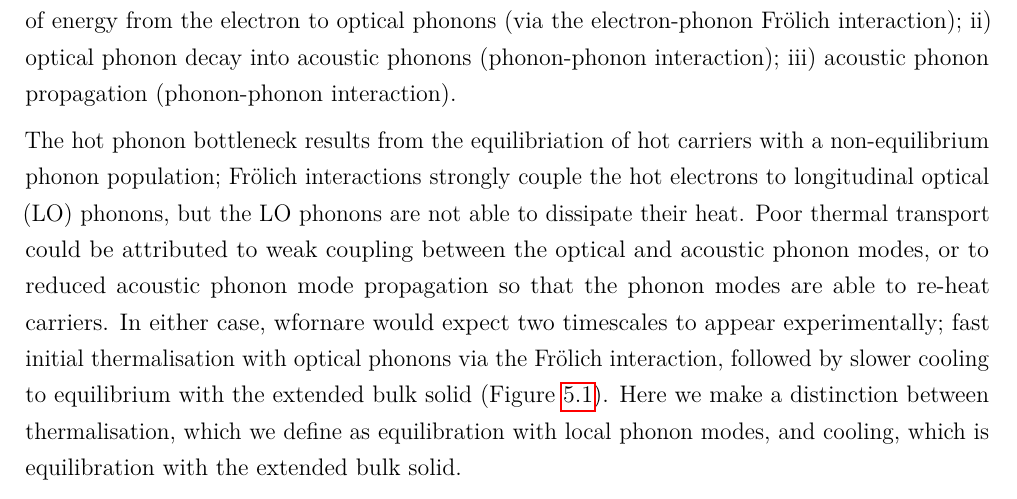
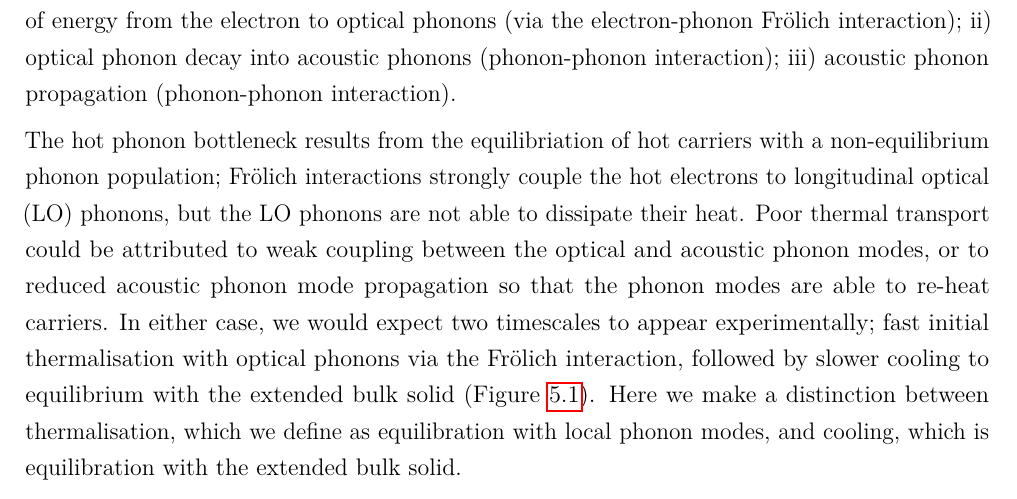
Before and after one commit to lucydot/PhD_thesis, a LaTeX thesis (Main.tex, which reads text/ch5-epcoupling.tex): part of page 95 of 156, cut so that both start at the same text. Compiled offline with pdfLaTeX.

Commit message:
remove typo spotted

```diff
--- a/text/ch5-epcoupling.tex
+++ b/text/ch5-epcoupling.tex
@@ -110,7 +110,7 @@ As a result of strong Fr\"{o}lich coupling between the electronic and optical ph
 The hot phonon bottleneck results from the equilibriation of hot carriers with a non-equilibrium phonon population;
 Fr\"{o}lich interactions strongly couple the hot electrons to longitudinal optical (LO) phonons, but the LO phonons are not able to dissipate their heat.
 Poor thermal transport could be attributed to weak coupling between the optical and acoustic phonon modes, or to reduced acoustic phonon mode propagation so that the phonon modes are able to re-heat carriers.
-In either case, wfornare would expect two timescales to appear experimentally; fast initial thermalisation with optical phonons via the Fr\"{o}lich interaction, followed by slower cooling to equilibrium with the extended bulk solid (Figure \ref{cooling_schematic}). Here we make a distinction between thermalisation, which we define as equilibration with local phonon modes, and cooling, which is equilibration with the extended bulk solid.
+In either case, we would expect two timescales to appear experimentally; fast initial thermalisation with optical phonons via the Fr\"{o}lich interaction, followed by slower cooling to equilibrium with the extended bulk solid (Figure \ref{cooling_schematic}). Here we make a distinction between thermalisation, which we define as equilibration with local phonon modes, and cooling, which is equilibration with the extended bulk solid.
 
 \begin{figure}[h!]
 \centering
```
